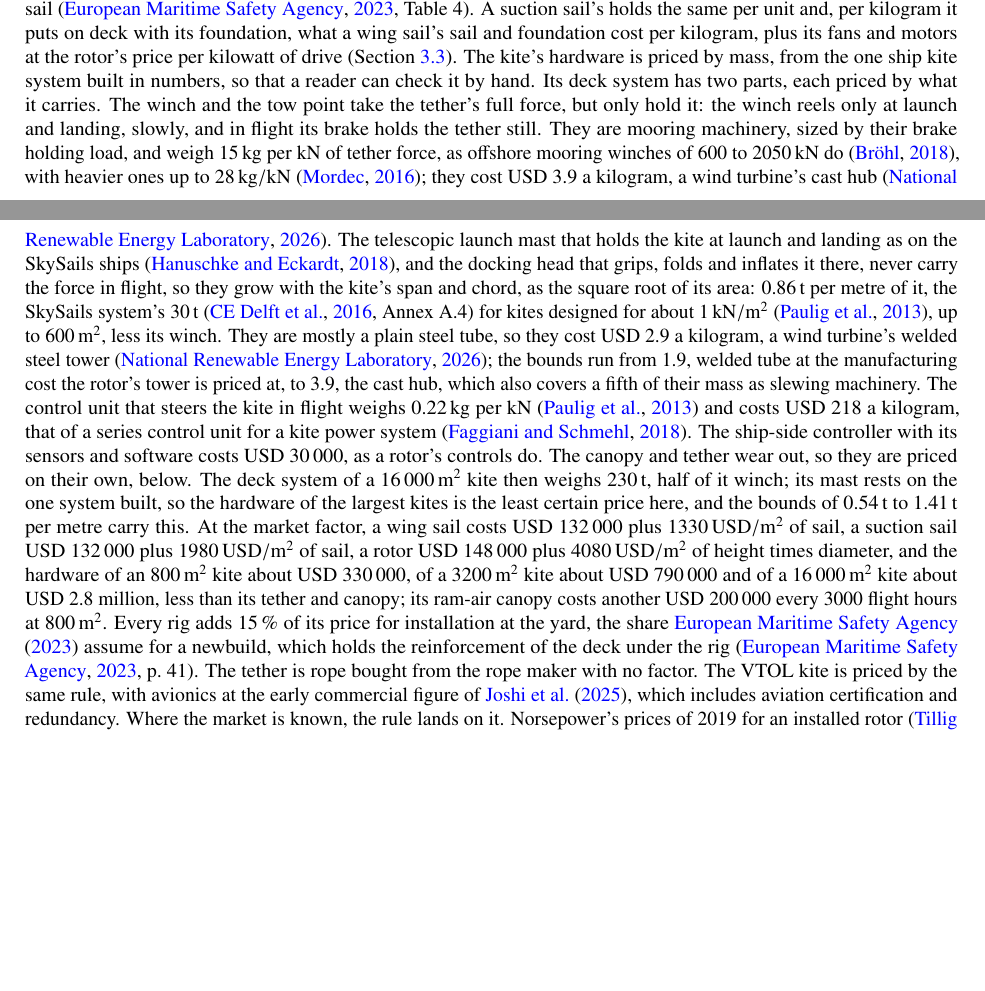
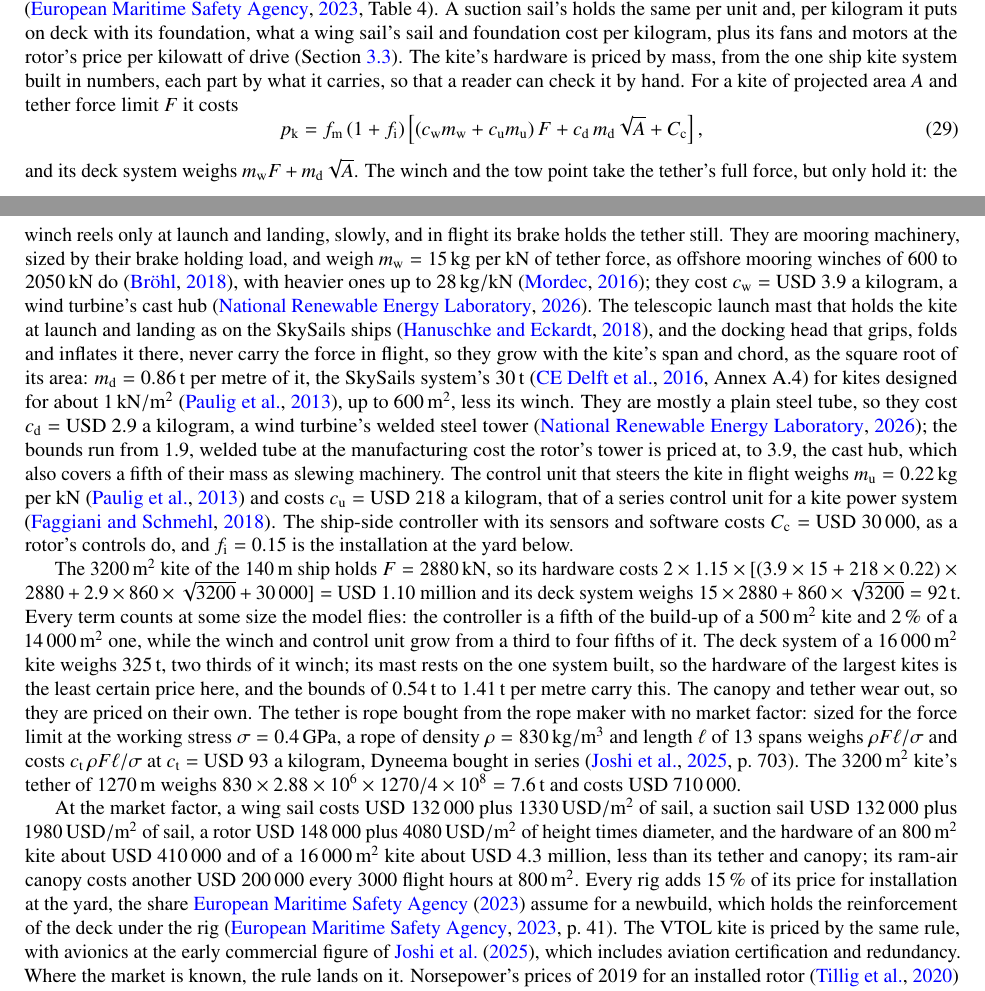
Before and after one commit to 1-Bart-1/WindShipOpt.jl, a LaTeX paper (paper/main.tex, which reads paper/sections/costs.tex): two parts of pages 26 and 27 of 108 before the commit and two parts of pages 26 and 27 of 109 after it, joined at a grey line, cut so that both start at the same text, the shorter picture padded with empty space. Compiled offline with pdfLaTeX.

Commit message:
docs(paper): write the kite hardware and tether prices as formulas
The kite's hardware price and deck mass and the tether's price and mass
are now each one equation with a worked example for the 3200 m^2 kite of
the 140 m ship. The hand-typed hardware prices were out of date (USD 0.33,
0.79 and 2.8 million at 800, 3200 and 16000 m^2 against 0.41, 1.10 and
4.32 million from the model, and a 16000 m^2 deck system of 230 t against
325 t); a test now pins the worked example to the model.

Co-Authored-By: Claude Opus 5.5 <noreply@anthropic.com>

```diff
--- a/paper/sections/costs.tex
+++ b/paper/sections/costs.tex
@@ -9,7 +9,16 @@ Every cost per tonne-kilometre in this paper is that of a new ship with its rig
 
 Every rig is priced by one rule: its build-up times a market factor, $p = f_\mathrm{m}\,c$. The build-up $c$ is what the rig's hardware costs to make: its materials and bought-in parts at today's purchase prices and its labour at USD~26 an hour. The market factor $f_\mathrm{m}$ of 2 adds the maker's overhead and margin. The price is thus that of series production by a maker past its development, which no rig has reached; the few ship kites sold were prototypes priced with their development, and no wing sail has a public price paid, so prices paid are used only to check the rule on rotors, below.
 
-Each build-up counts what a fitted rig needs on the ship. A rotor's holds the composite cylinder, the steel tower and its foundation, bearings and drive, the motor with its frequency converter, the rotor's controls and the assembly and test of each unit, from the masses of the Norsepower rotors. A wing sail's holds the controls, hydraulic power pack and assembly of each unit and the steel, composite and slewing parts of its sail and foundation, from \SI{0.13}{t/m^2} of sail \citep[Table 4]{emsa2023}. A suction sail's holds the same per unit and, per kilogram it puts on deck with its foundation, what a wing sail's sail and foundation cost per kilogram, plus its fans and motors at the rotor's price per kilowatt of drive (\cref{sec:deck_rigs}). The kite's hardware is priced by mass, from the one ship kite system built in numbers, so that a reader can check it by hand. Its deck system has two parts, each priced by what it carries. The winch and the tow point take the tether's full force, but only hold it: the winch reels only at launch and landing, slowly, and in flight its brake holds the tether still. They are mooring machinery, sized by their brake holding load, and weigh \SI{15}{kg} per kN of tether force, as offshore mooring winches of 600 to \SI{2050}{kN} do \citep{broehl2018offshore}, with heavier ones up to \SI{28}{kg/kN} \citep{mordec_deck}; they cost USD~3.9 a kilogram, a wind turbine's cast hub \citep{wisdem_csm}. The telescopic launch mast that holds the kite at launch and landing as on the SkySails ships \citep{wrage2018}, and the docking head that grips, folds and inflates it there, never carry the force in flight, so they grow with the kite's span and chord, as the square root of its area: \SI{0.86}{t} per metre of it, the SkySails system's \SI{30}{t} \citep[Annex A.4]{cedelft2016} for kites designed for about \SI{1}{kN/m^2} \citep{paulig2013}, up to \SI{600}{m^2}, less its winch. They are mostly a plain steel tube, so they cost USD~2.9 a kilogram, a wind turbine's welded steel tower \citep{wisdem_csm}; the bounds run from 1.9, welded tube at the manufacturing cost the rotor's tower is priced at, to 3.9, the cast hub, which also covers a fifth of their mass as slewing machinery. The control unit that steers the kite in flight weighs \SI{0.22}{kg} per kN \citep{paulig2013} and costs USD~218 a kilogram, that of a series control unit for a kite power system \citep{faggiani2018}. The ship-side controller with its sensors and software costs USD~\num{30000}, as a rotor's controls do. The canopy and tether wear out, so they are priced on their own, below. The deck system of a \SI{16000}{m^2} kite then weighs \SI{230}{t}, half of it winch; its mast rests on the one system built, so the hardware of the largest kites is the least certain price here, and the bounds of \SIrange{0.54}{1.41}{t} per metre carry this. At the market factor, a wing sail costs USD~\num{132000} plus \SI{1330}{USD/m^2} of sail, a suction sail USD~\num{132000} plus \SI{1980}{USD/m^2} of sail, a rotor USD~\num{148000} plus \SI{4080}{USD/m^2} of height times diameter, and the hardware of an \SI{800}{m^2} kite about USD~\num{330000}, of a \SI{3200}{m^2} kite about USD~\num{790000} and of a \SI{16000}{m^2} kite about USD~2.8 million, less than its tether and canopy; its ram-air canopy costs another USD~\num{200000} every \num{3000} flight hours at \SI{800}{m^2}. Every rig adds 15\,\% of its price for installation at the yard, the share \citet{emsa2023} assume for a newbuild, which holds the reinforcement of the deck under the rig \citep[p.~41]{emsa2023}. The tether is rope bought from the rope maker with no factor. The VTOL kite is priced by the same rule, with avionics at the early commercial figure of \citet{joshi2025}, which includes aviation certification and redundancy.
+Each build-up counts what a fitted rig needs on the ship. A rotor's holds the composite cylinder, the steel tower and its foundation, bearings and drive, the motor with its frequency converter, the rotor's controls and the assembly and test of each unit, from the masses of the Norsepower rotors. A wing sail's holds the controls, hydraulic power pack and assembly of each unit and the steel, composite and slewing parts of its sail and foundation, from \SI{0.13}{t/m^2} of sail \citep[Table 4]{emsa2023}. A suction sail's holds the same per unit and, per kilogram it puts on deck with its foundation, what a wing sail's sail and foundation cost per kilogram, plus its fans and motors at the rotor's price per kilowatt of drive (\cref{sec:deck_rigs}). The kite's hardware is priced by mass, from the one ship kite system built in numbers, each part by what it carries, so that a reader can check it by hand. For a kite of projected area $A$ and tether force limit $F$ it costs
+\begin{equation}
+p_\mathrm{k} = f_\mathrm{m}\,(1+f_\mathrm{i})\left[\left(c_\mathrm{w} m_\mathrm{w} + c_\mathrm{u} m_\mathrm{u}\right)F + c_\mathrm{d}\, m_\mathrm{d}\sqrt{A} + C_\mathrm{c}\right],
+\label{eq:kite_price}
+\end{equation}
+and its deck system weighs $m_\mathrm{w}F + m_\mathrm{d}\sqrt{A}$. The winch and the tow point take the tether's full force, but only hold it: the winch reels only at launch and landing, slowly, and in flight its brake holds the tether still. They are mooring machinery, sized by their brake holding load, and weigh $m_\mathrm{w}=\SI{15}{kg}$ per kN of tether force, as offshore mooring winches of 600 to \SI{2050}{kN} do \citep{broehl2018offshore}, with heavier ones up to \SI{28}{kg/kN} \citep{mordec_deck}; they cost $c_\mathrm{w}=$~USD~3.9 a kilogram, a wind turbine's cast hub \citep{wisdem_csm}. The telescopic launch mast that holds the kite at launch and landing as on the SkySails ships \citep{wrage2018}, and the docking head that grips, folds and inflates it there, never carry the force in flight, so they grow with the kite's span and chord, as the square root of its area: $m_\mathrm{d}=\SI{0.86}{t}$ per metre of it, the SkySails system's \SI{30}{t} \citep[Annex A.4]{cedelft2016} for kites designed for about \SI{1}{kN/m^2} \citep{paulig2013}, up to \SI{600}{m^2}, less its winch. They are mostly a plain steel tube, so they cost $c_\mathrm{d}=$~USD~2.9 a kilogram, a wind turbine's welded steel tower \citep{wisdem_csm}; the bounds run from 1.9, welded tube at the manufacturing cost the rotor's tower is priced at, to 3.9, the cast hub, which also covers a fifth of their mass as slewing machinery. The control unit that steers the kite in flight weighs $m_\mathrm{u}=\SI{0.22}{kg}$ per kN \citep{paulig2013} and costs $c_\mathrm{u}=$~USD~218 a kilogram, that of a series control unit for a kite power system \citep{faggiani2018}. The ship-side controller with its sensors and software costs $C_\mathrm{c}=$~USD~\num{30000}, as a rotor's controls do, and $f_\mathrm{i}=0.15$ is the installation at the yard below.
+
+The \SI{3200}{m^2} kite of the \SI{140}{m} ship holds $F=\SI{2880}{kN}$, so its hardware costs $2\times1.15\times[(3.9\times15 + 218\times0.22)\times2880 + 2.9\times860\times\sqrt{3200} + \num{30000}] =$~USD~1.10 million and its deck system weighs $15\times2880 + 860\times\sqrt{3200} = \SI{92}{t}$. Every term counts at some size the model flies: the controller is a fifth of the build-up of a \SI{500}{m^2} kite and 2\,\% of a \SI{14000}{m^2} one, while the winch and control unit grow from a third to four fifths of it. The deck system of a \SI{16000}{m^2} kite weighs \SI{325}{t}, two thirds of it winch; its mast rests on the one system built, so the hardware of the largest kites is the least certain price here, and the bounds of \SIrange{0.54}{1.41}{t} per metre carry this. The canopy and tether wear out, so they are priced on their own. The tether is rope bought from the rope maker with no market factor: sized for the force limit at the working stress $\sigma=\SI{0.4}{GPa}$, a rope of density $\rho=\SI{830}{kg/m^3}$ and length $\ell$ of 13 spans weighs $\rho F\ell/\sigma$ and costs $c_\mathrm{t}\,\rho F\ell/\sigma$ at $c_\mathrm{t}=$~USD~93 a kilogram, Dyneema bought in series \citep[p.~703]{joshi2025}. The \SI{3200}{m^2} kite's tether of \SI{1270}{m} weighs $830\times\num{2.88e6}\times1270/\num{4e8} = \SI{7.6}{t}$ and costs USD~\num{710000}.
+
+At the market factor, a wing sail costs USD~\num{132000} plus \SI{1330}{USD/m^2} of sail, a suction sail USD~\num{132000} plus \SI{1980}{USD/m^2} of sail, a rotor USD~\num{148000} plus \SI{4080}{USD/m^2} of height times diameter, and the hardware of an \SI{800}{m^2} kite about USD~\num{410000} and of a \SI{16000}{m^2} kite about USD~4.3 million, less than its tether and canopy; its ram-air canopy costs another USD~\num{200000} every \num{3000} flight hours at \SI{800}{m^2}. Every rig adds 15\,\% of its price for installation at the yard, the share \citet{emsa2023} assume for a newbuild, which holds the reinforcement of the deck under the rig \citep[p.~41]{emsa2023}. The VTOL kite is priced by the same rule, with avionics at the early commercial figure of \citet{joshi2025}, which includes aviation certification and redundancy.
 Where the market is known, the rule lands on it. Norsepower's prices of 2019 for an installed rotor \citep{tillig2020b} and Anemoi's sales of 29 rotors supplied and installed for GBP~28 million \citep{maritimeexec2026anemoi,govuk2026chinavisit}, brought to today's money, come to 1.0 to 1.2 times our build-up price of the same rotors (\cref{app:prices}). Both are installed prices, so the rule with its 15\,\% for installation lands where installed rotors sell. The gap holds the installation beyond the rotor's own foundation, with the deck strengthening, power supply, cabling and yard time, together with any error of the build-up and the makers' margin, and no public source splits a rotor's price into these, so how much of it is installation cannot be told. No other rig has such a check, so how well each build-up is known differs. The rotors' rests on built designs and sold units. The wing sails' rests on the masses of built designs, without a price paid. The kite's rests on the mass of one built system and on prices per kilogram of steel and machinery, since no ship kite has been built in series, and its deck system's mass carries the widest range of its inputs (\cref{sec:inputs}).
 
 \begin{figure}[tbp]
```
Also changed, not shown: 1 other file.
